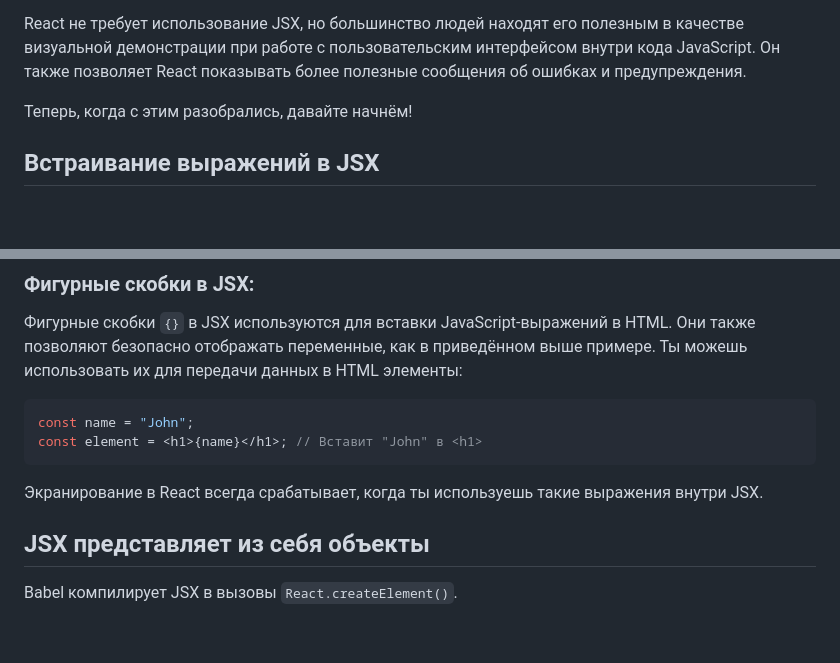
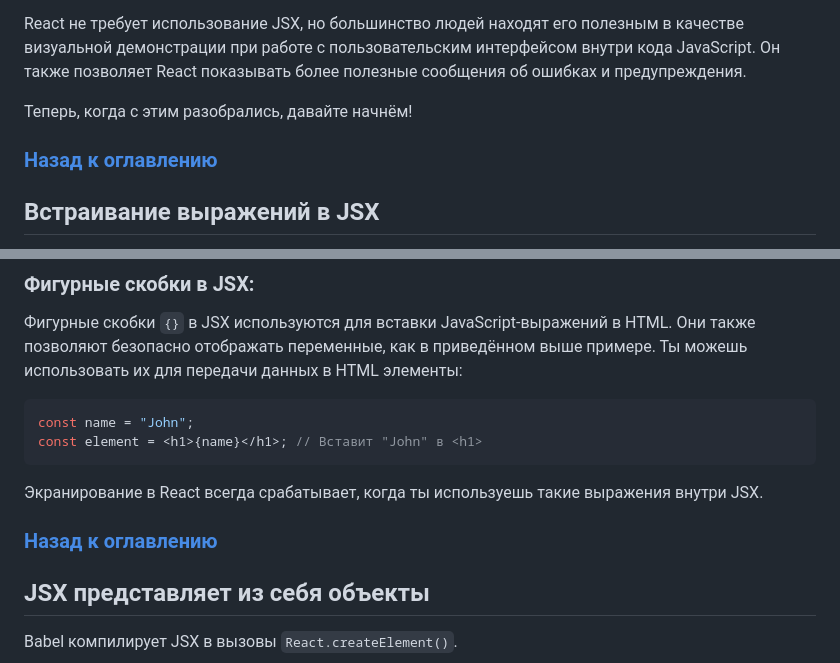
Before and after one commit to ali-adm/courses, a Markdown page: React/React step by step (GitHub).md, 2 parts joined by grey strips. GitHub-like rendering; blank space fills up the shorter version.

```diff
--- a/React/React step by step (GitHub).md
+++ b/React/React step by step (GitHub).md
@@ -99,6 +111,10 @@ React не требует использование JSX, но большинс
 
 Теперь, когда с этим разобрались, давайте начнём!
 
+### [Назад к оглавлению](#back)
+
+
+<a name="expression"></a>
 Встраивание выражений в JSX
 ---
 
@@ -324,4 +360,5 @@ const element = <h1>{name}</h1>; // Вставит "John" в <h1>
 
 Экранирование в React всегда срабатывает, когда ты используешь такие выражения внутри JSX.
 
+### [Назад к оглавлению](#back)
 
```
Also changed, not shown: other parts of React/React step by step (GitHub).md (+36 -2 lines).
